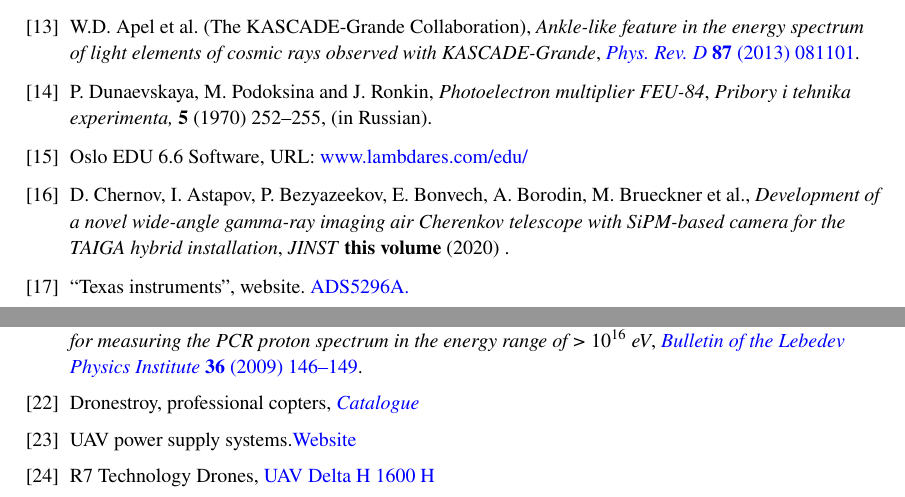
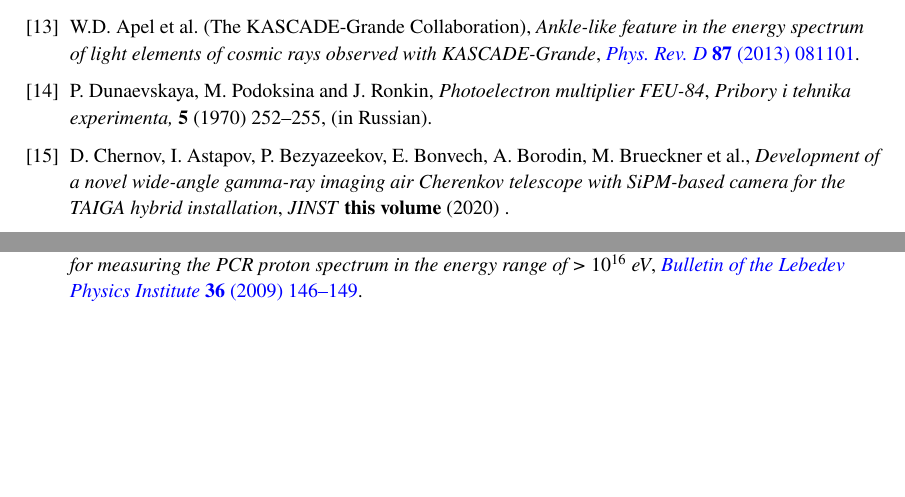
Before and after one commit to bonvech/Sphere3project_jinstpaper, a LaTeX document (Sphere3project.tex): two parts of pages 11 and 12 of 12, joined at a grey line, cut so that both start at the same text, the shorter picture padded with empty space. Compiled offline with pdfLaTeX.

Commit message:
2020_06_09_final?

```diff
--- a/Sphere3project.tex
+++ b/Sphere3project.tex
@@ -298,14 +298,8 @@ N.~Budnev, A.~Chiavassa, O.~Gress, T.~Gress, A.~Dyachok, N.~Karpov et~al., \emph
 \bibitem{FEU84}
 P.~Dunaevskaya, M.~Podoksina and J.~Ronkin, \emph{Photoelectron multiplier FEU-84}, {\emph{Pribory i tehnika experimenta,} {\bfseries 5} (1970) 252--255},  (in Russian).
 
-\bibitem{Oslo}
-Oslo EDU 6.6 Software, {URL: \href{{}https://www.lambdares.com/edu/}{www.lambdares.com/edu/}}
-
 \bibitem{SIT20}
 D.~Chernov, I.~Astapov, P.~Bezyazeekov, E.~Bonvech, A.~Borodin, M.~Brueckner et~al., \emph{Development of a novel wide-angle gamma-ray imaging air Cherenkov telescope with SiPM-based camera for the TAIGA hybrid installation}, {\emph{JINST} {\bfseries this volume} (2020) }.
-
-\bibitem{FADC}
-``Texas instruments'', website. \href{https://www.ti.com/product/ADS5296A}{ADS5296A.}
 
 \bibitem{Gal18a}
 V.~Galkin, A.~Borisov, R.~Bakhromzod, V.~Batraev, S.~Latipova and A.~Muqumov, \emph{A method for estimation of the parameters of the primary particle of an extensive air shower by a high-altitude detector}, \href{http://dx.doi.org/10.3103/S0027134918020078}{\emph{Moscow University Physics Bulletin} {\bfseries 73} (2018) 179}.
@@ -321,14 +315,14 @@ A.~Anohina, R.~A. Antonov, E.~A. Bonvech, V.~I. Galkin, T.~A. Dzhatdoev, A.~Kiri
 \href{http://dx.doi.org/10.3103/S1068335609050042}{\emph{Bulletin of the Lebedev Physics Institute} {\bfseries 36} (2009) 146--149}.
 
 %% Эти ссылки можно убрать и оставить только ссылки на сайты прямо из текса
-\bibitem{dronestroy}
-{Dronestroy, professional copters}, \href{https://dronestroy.ru/catalog}{\emph{Catalogue}}
+%\bibitem{dronestroy}
+%{Dronestroy, professional copters}, \href{https://dronestroy.ru/catalog}{\emph{Catalogue}}
 
-\bibitem{UAVair}
-{UAV power supply systems.}\href{http://atenergy.pro/en/products/energoobespechenie-bpla.html}{Website}
+%\bibitem{UAVair}
+%{UAV power supply systems.}\href{http://atenergy.pro/en/products/energoobespechenie-bpla.html}{Website}
 
-\bibitem{UAVoil}
-{R7 Technology Drones,} \href{http://r7dron.ru/}{UAV Delta H 1600 H}
+%\bibitem{UAVoil}
+%{R7 Technology Drones,} \href{http://r7dron.ru/}{UAV Delta H 1600 H}
 
 \end{thebibliography}
 % Please avoid comments such as "For a review'', "For some examples",
```
Also changed, not shown: Sphere3project.tex (11 more changed lines).
